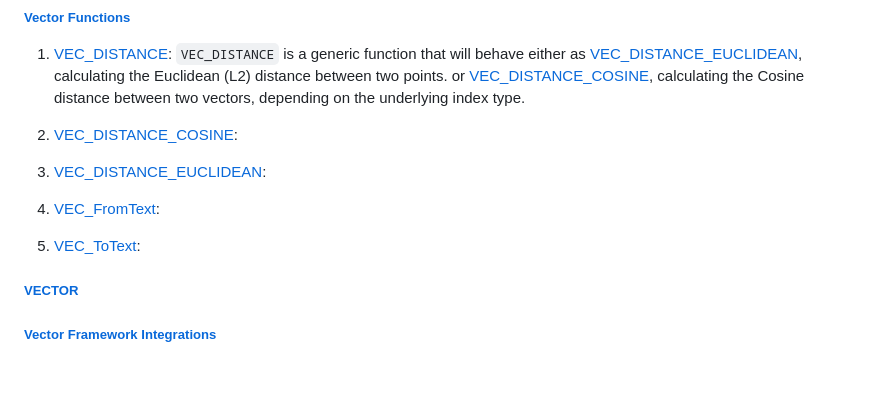
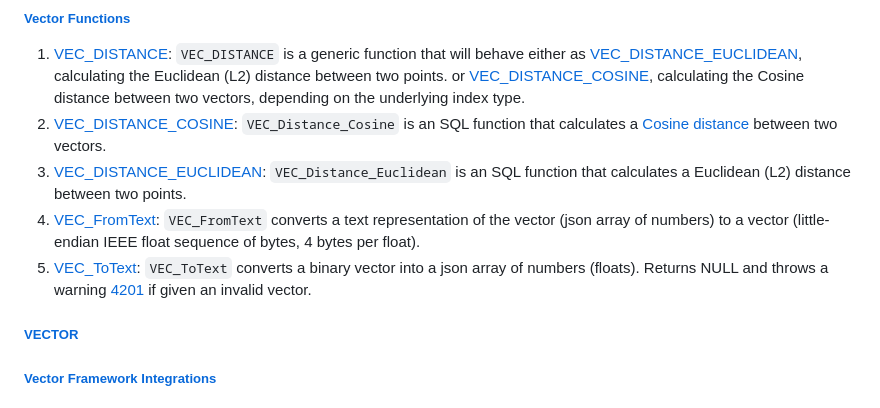
Before and after one commit to Albert0i/mariadb-vss, a Markdown page: README.md, the part around the change. Drawn GitHub-style; blank space fills up the shorter version.

Commit message:
add more stuffs

```diff
--- a/README.md
+++ b/README.md
@@ -453,14 +453,10 @@ mhnsw_max_cache_size
 
 ##### [Vector Functions](https://mariadb.com/kb/en/vector-functions/)
 1. [VEC_DISTANCE](https://mariadb.com/kb/en/vector-functions-vec_distance/): `VEC_DISTANCE` is a generic function that will behave either as [VEC_DISTANCE_EUCLIDEAN](https://mariadb.com/kb/en/vec_distance_euclidean/), calculating the Euclidean (L2) distance between two points. or [VEC_DISTANCE_COSINE](https://mariadb.com/kb/en/vec_distance_cosine/), calculating the Cosine distance between two vectors, depending on the underlying index type.
-
-2. [VEC_DISTANCE_COSINE](https://mariadb.com/kb/en/vec_distance_cosine/):
-
-3. [VEC_DISTANCE_EUCLIDEAN](https://mariadb.com/kb/en/vec_distance_euclidean/):
-
-4. [VEC_FromText](https://mariadb.com/kb/en/vec_fromtext/):
-
-5. [VEC_ToText](https://mariadb.com/kb/en/vec_totext/):
+2. [VEC_DISTANCE_COSINE](https://mariadb.com/kb/en/vec_distance_cosine/): `VEC_Distance_Cosine` is an SQL function that calculates a [Cosine distance](https://en.wikipedia.org/wiki/Cosine_similarity#Cosine_distance) between two vectors.
+3. [VEC_DISTANCE_EUCLIDEAN](https://mariadb.com/kb/en/vec_distance_euclidean/): `VEC_Distance_Euclidean` is an SQL function that calculates a Euclidean (L2) distance between two points.
+4. [VEC_FromText](https://mariadb.com/kb/en/vec_fromtext/): `VEC_FromText` converts a text representation of the vector (json array of numbers) to a vector (little-endian IEEE float sequence of bytes, 4 bytes per float).
+5. [VEC_ToText](https://mariadb.com/kb/en/vec_totext/): `VEC_ToText` converts a binary vector into a json array of numbers (floats). Returns NULL and throws a warning [4201](https://mariadb.com/kb/en/e4201/) if given an invalid vector.
 
 ##### [VECTOR](https://mariadb.com/kb/en/vector/)
 
```
